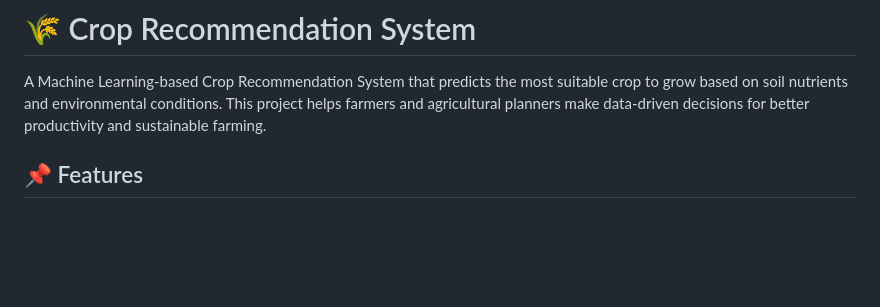
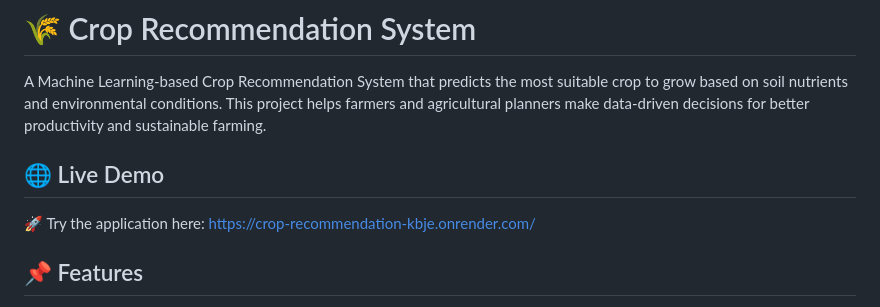
Before and after one commit to HariShankarLB/Crop-Recommendation, a Markdown page: README.md, the part around the change. Drawn GitHub-style; blank space fills up the shorter version.

Commit message:
Add live demo link to README
Added a section for a live demo link to the README.

```diff
--- a/README.md
+++ b/README.md
@@ -1,6 +1,10 @@
 # 🌾 Crop Recommendation System
 
 A Machine Learning-based Crop Recommendation System that predicts the most suitable crop to grow based on soil nutrients and environmental conditions. This project helps farmers and agricultural planners make data-driven decisions for better productivity and sustainable farming.
+
+## 🌐 Live Demo
+
+🚀 Try the application here: https://crop-recommendation-kbje.onrender.com/
 
 ## 📌 Features
 
```
